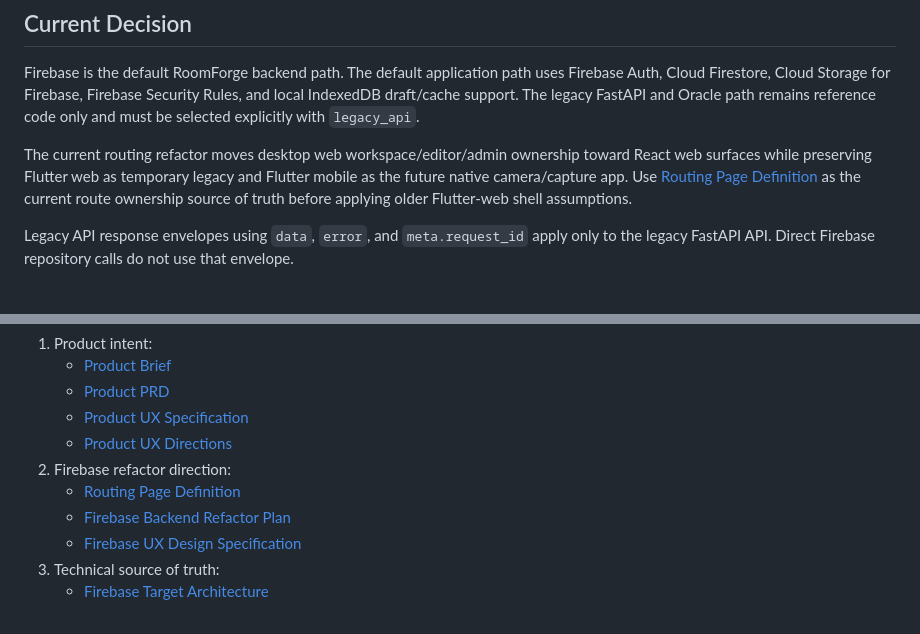
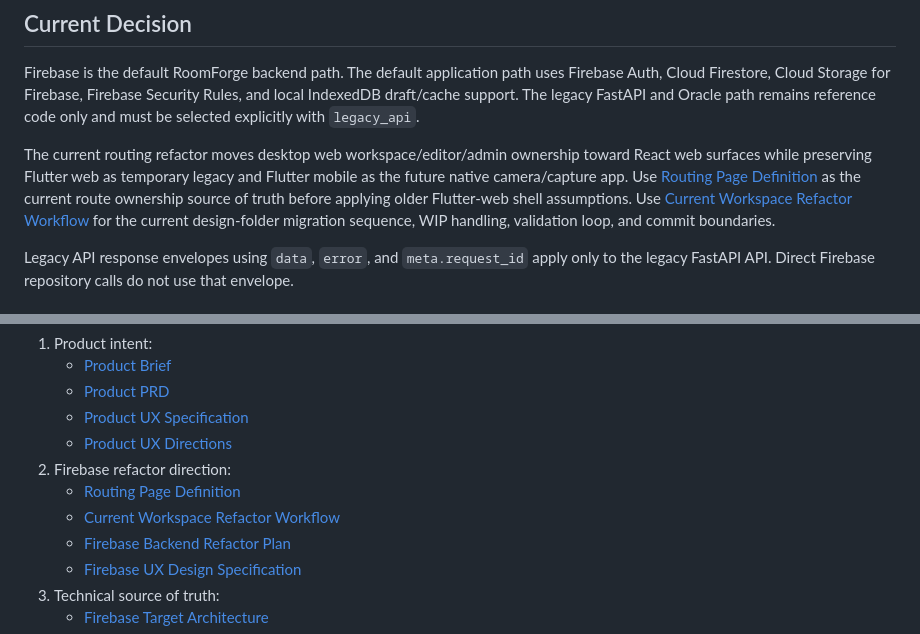
Before and after one commit to beeean17/RoomForge, a Markdown page: docs/refactor/README.md, 2 parts joined by grey strips. GitHub-like rendering.

Commit message:
docs(refactor): define current workspace workflow

```diff
--- a/docs/refactor/README.md
+++ b/docs/refactor/README.md
@@ -13,6 +13,9 @@ toward React web surfaces while preserving Flutter web as temporary legacy and
 Flutter mobile as the future native camera/capture app. Use
 [Routing Page Definition](routing-page-definition.md) as the current route
 ownership source of truth before applying older Flutter-web shell assumptions.
+Use [Current Workspace Refactor Workflow](current-workspace-workflow.md) for the
+current design-folder migration sequence, WIP handling, validation loop, and
+commit boundaries.
 
 Legacy API response envelopes using `data`, `error`, and `meta.request_id`
 apply only to the legacy FastAPI API. Direct Firebase repository calls do not
@@ -29,6 +32,7 @@ Use this order when starting a Firebase refactor story:
    - [Product UX Directions](../product/ux-design-directions.html)
 2. Firebase refactor direction:
    - [Routing Page Definition](routing-page-definition.md)
+   - [Current Workspace Refactor Workflow](current-workspace-workflow.md)
    - [Firebase Backend Refactor Plan](firebase-backend-refactor-plan.md)
    - [Firebase UX Design Specification](firebase-ux-design-specification.md)
 3. Technical source of truth:
```
Also changed, not shown: docs/refactor/current-workspace-workflow.md (added, +360 -0 lines).
